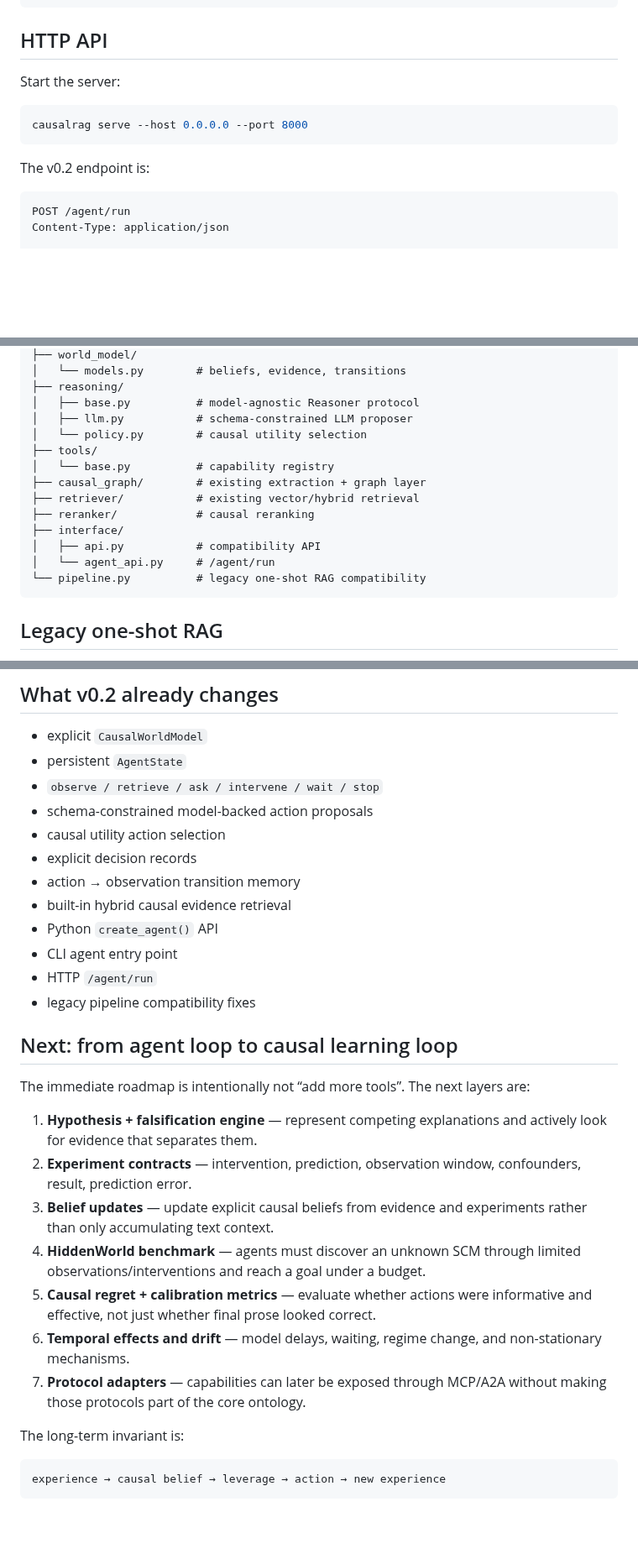
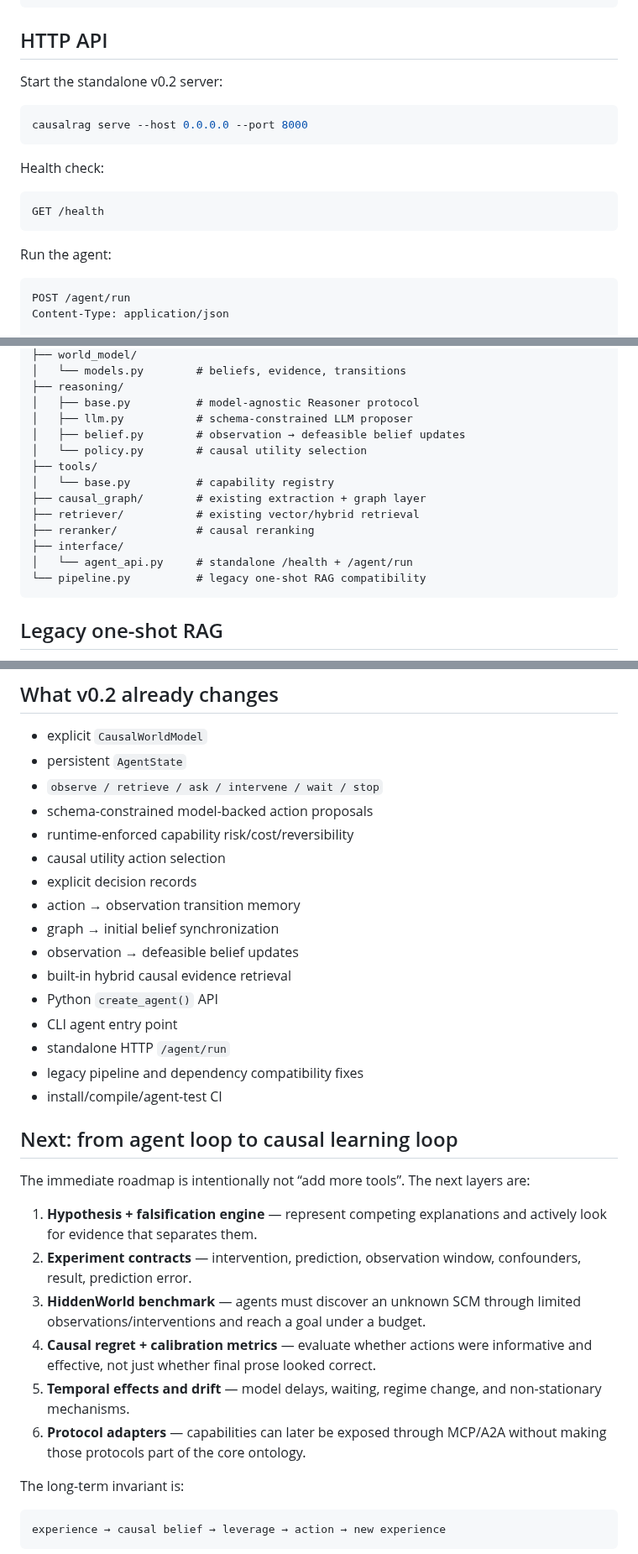
Before and after one commit to hippoley/CausalRAG, a Markdown page: README.MD, 3 parts joined by grey strips. Shown at 84% size. Drawn GitHub-style; blank space fills up the shorter version.

Commit message:
docs: clarify direct-use branch status and v0.2 API

````diff
--- a/README.MD
+++ b/README.MD
@@ -113,13 +113,19 @@ causalrag agent \
 
 ## HTTP API
 
-Start the server:
+Start the standalone v0.2 server:
 
 ```bash
 causalrag serve --host 0.0.0.0 --port 8000
 ```
 
-The v0.2 endpoint is:
+Health check:
+
+```http
+GET /health
+```
+
+Run the agent:
 
 ```http
 POST /agent/run
@@ -263,6 +275,7 @@ causalrag/
 ├── reasoning/
 │   ├── base.py          # model-agnostic Reasoner protocol
 │   ├── llm.py           # schema-constrained LLM proposer
+│   ├── belief.py        # observation → defeasible belief updates
 │   └── policy.py        # causal utility selection
 ├── tools/
 │   └── base.py          # capability registry
@@ -270,8 +283,7 @@ causalrag/
 ├── retriever/           # existing vector/hybrid retrieval
 ├── reranker/            # causal reranking
 ├── interface/
-│   ├── api.py           # compatibility API
-│   └── agent_api.py     # /agent/run
+│   └── agent_api.py     # standalone /health + /agent/run
 └── pipeline.py          # legacy one-shot RAG compatibility
 ```
 
@@ -301,14 +313,18 @@ For new projects, prefer `create_agent()`.
 - persistent `AgentState`
 - `observe / retrieve / ask / intervene / wait / stop`
 - schema-constrained model-backed action proposals
+- runtime-enforced capability risk/cost/reversibility
 - causal utility action selection
 - explicit decision records
 - action → observation transition memory
+- graph → initial belief synchronization
+- observation → defeasible belief updates
 - built-in hybrid causal evidence retrieval
 - Python `create_agent()` API
 - CLI agent entry point
-- HTTP `/agent/run`
-- legacy pipeline compatibility fixes
+- standalone HTTP `/agent/run`
+- legacy pipeline and dependency compatibility fixes
+- install/compile/agent-test CI
 
 ## Next: from agent loop to causal learning loop
 
@@ -316,11 +332,10 @@ The immediate roadmap is intentionally not “add more tools”. The next layers
 
 1. **Hypothesis + falsification engine** — represent competing explanations and actively look for evidence that separates them.
 2. **Experiment contracts** — intervention, prediction, observation window, confounders, result, prediction error.
-3. **Belief updates** — update explicit causal beliefs from evidence and experiments rather than only accumulating text context.
-4. **HiddenWorld benchmark** — agents must discover an unknown SCM through limited observations/interventions and reach a goal under a budget.
-5. **Causal regret + calibration metrics** — evaluate whether actions were informative and effective, not just whether final prose looked correct.
-6. **Temporal effects and drift** — model delays, waiting, regime change, and non-stationary mechanisms.
-7. **Protocol adapters** — capabilities can later be exposed through MCP/A2A without making those protocols part of the core ontology.
+3. **HiddenWorld benchmark** — agents must discover an unknown SCM through limited observations/interventions and reach a goal under a budget.
+4. **Causal regret + calibration metrics** — evaluate whether actions were informative and effective, not just whether final prose looked correct.
+5. **Temporal effects and drift** — model delays, waiting, regime change, and non-stationary mechanisms.
+6. **Protocol adapters** — capabilities can later be exposed through MCP/A2A without making those protocols part of the core ontology.
 
 The long-term invariant is:
 
````
Also changed, not shown: other parts of README.MD (+10 -4 lines).
